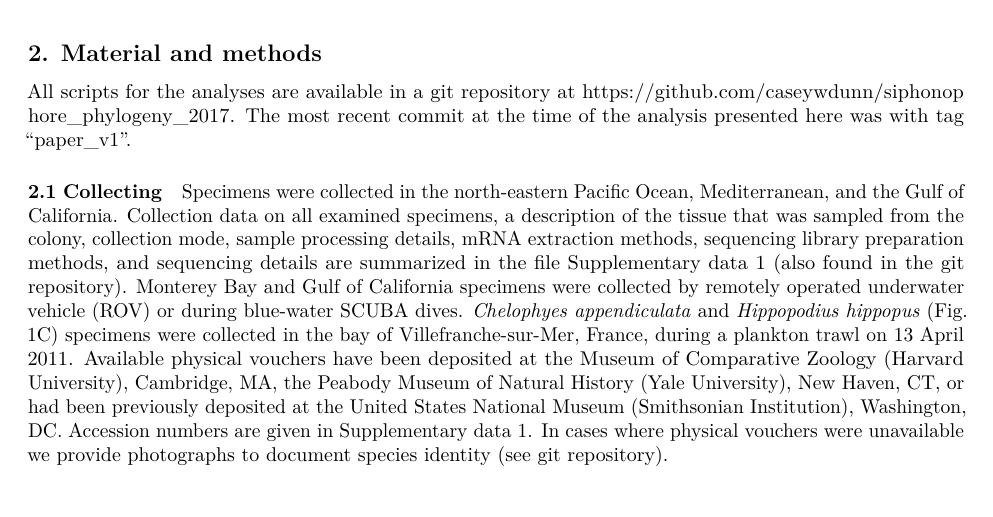
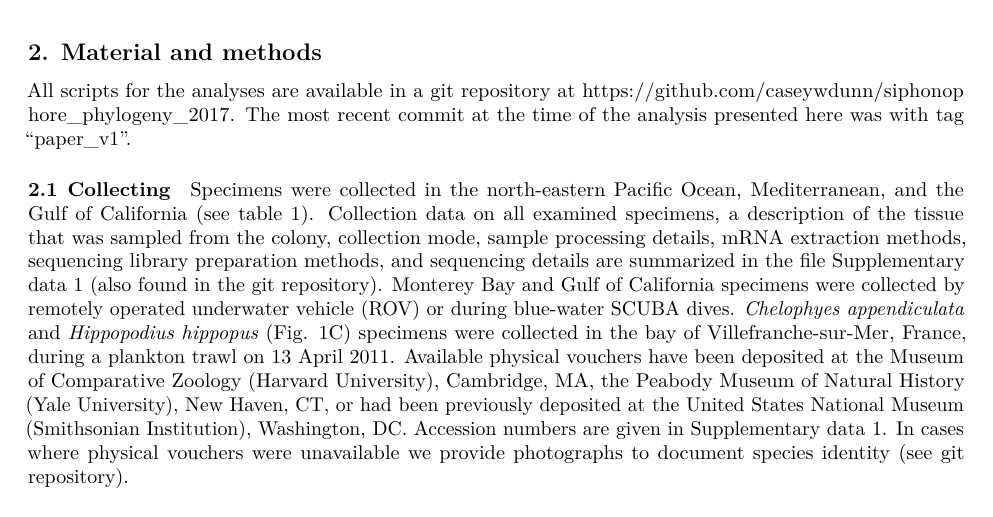
Before and after one commit to caseywdunn/siphonophore_phylogeny_2017, an R Markdown document (manuscript.rmd): part of page 4 of 15, cut so that both start at the same text. Rendered offline with R 4.5, knitr and Pandoc, then LaTeX, with nearby package versions; some code elsewhere in the file could not run offline; a font, style sheet, LaTeX package, included part or bibliography that could not be used is replaced or left out.

Commit message:
added reference to table, updated figure 4

```diff
--- a/manuscript.rmd
+++ b/manuscript.rmd
@@ -225,7 +225,7 @@ All scripts for the analyses are available in a git repository at [https://githu
 
 #### 2.1 Collecting
 
-Specimens were collected in the north-eastern Pacific Ocean, Mediterranean, and the Gulf of California. Collection data on all examined specimens, a description of the tissue that was sampled from the colony, collection mode, sample processing details, mRNA extraction methods, sequencing library preparation methods, and sequencing details are summarized in the file Supplementary data 1 (also found in the git repository). Monterey Bay and Gulf of California specimens were collected by remotely operated underwater vehicle (ROV) or during blue-water SCUBA dives. *Chelophyes appendiculata* and *Hippopodius hippopus* (Fig. 1C) specimens were collected in the bay of Villefranche-sur-Mer, France, during a plankton trawl on 13 April 2011. Available physical vouchers have been deposited at the Museum of Comparative Zoology (Harvard University), Cambridge, MA, the Peabody Museum of Natural History (Yale University), New Haven, CT, or had been previously deposited at the United States National Museum (Smithsonian Institution), Washington, DC. Accession numbers are given in Supplementary data 1. In cases where physical vouchers were unavailable we provide photographs to document species identity (see git repository).
+Specimens were collected in the north-eastern Pacific Ocean, Mediterranean, and the Gulf of California (see table 1). Collection data on all examined specimens, a description of the tissue that was sampled from the colony, collection mode, sample processing details, mRNA extraction methods, sequencing library preparation methods, and sequencing details are summarized in the file Supplementary data 1 (also found in the git repository). Monterey Bay and Gulf of California specimens were collected by remotely operated underwater vehicle (ROV) or during blue-water SCUBA dives. *Chelophyes appendiculata* and *Hippopodius hippopus* (Fig. 1C) specimens were collected in the bay of Villefranche-sur-Mer, France, during a plankton trawl on 13 April 2011. Available physical vouchers have been deposited at the Museum of Comparative Zoology (Harvard University), Cambridge, MA, the Peabody Museum of Natural History (Yale University), New Haven, CT, or had been previously deposited at the United States National Museum (Smithsonian Institution), Washington, DC. Accession numbers are given in Supplementary data 1. In cases where physical vouchers were unavailable we provide photographs to document species identity (see git repository).
 
 #### 2.2 Sequencing
 
```
Also changed, not shown: figures/Figure4.pdf, figures_raw/figure_3_raw.pdf, figures_raw/figure_4_raw_heat.pdf, figures_raw/figure_4_raw_violin.pdf, figures_raw/figure_5_raw_palpons.pdf, figures_raw/figure_5_raw_sex.pdf, supplementary_info/Supplementary_Figure3.pdf, supplementary_info/Supplementary_Figure4.pdf, supplementary_info/Supplementary_Figure5.pdf, supplementary_info/Supplementary_Figure6.pdf, supplementary_info/Supplementary_Figure7.pdf, supplementary_info/Supplementary_Figure8.pdf, supplementary_info/Supplementary_Figure9.pdf.
